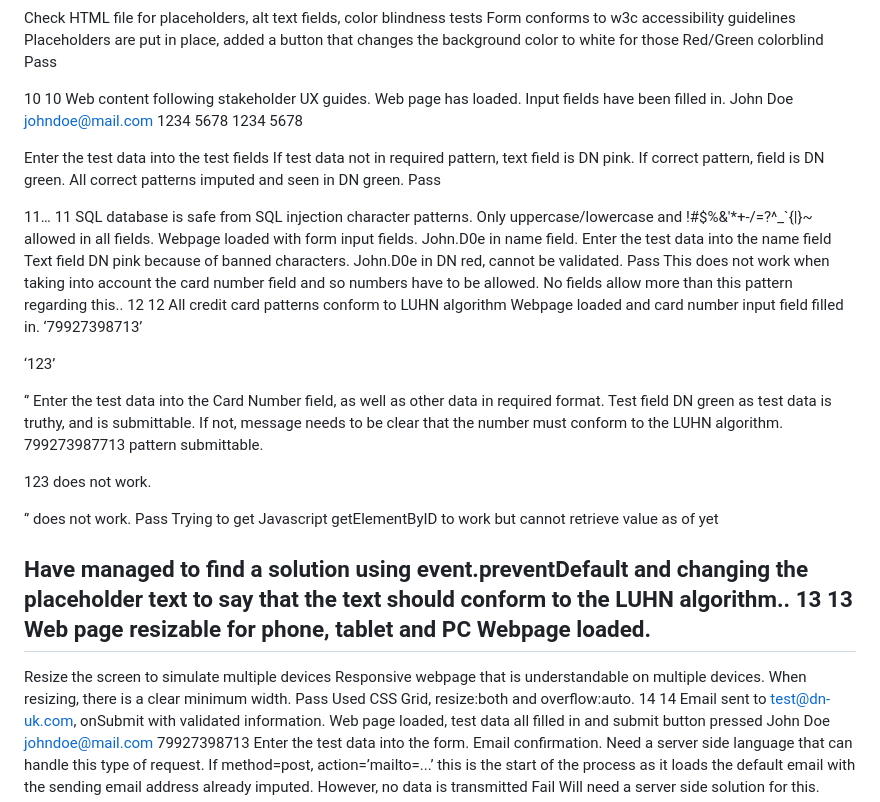
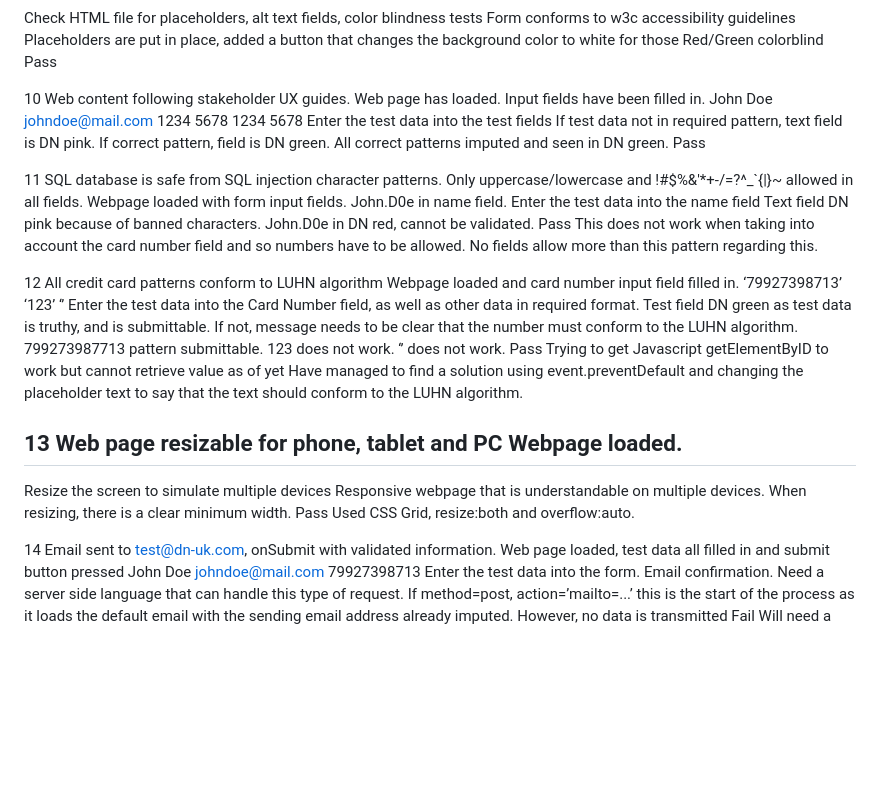
Before and after one commit to wmon6342/DigitalNativePaymentForm, a Markdown page: README.md, the part around one of its changes. Drawn GitHub-style; blank space fills up the shorter version.

```diff
--- a/README.md
+++ b/README.md
@@ -211,21 +187,16 @@ Pass
 
 
 10
-10
 Web content following stakeholder UX guides.
 Web page has loaded. Input fields have been filled in.
 John Doe
 johndoe@mail.com
 1234 5678 1234 5678
-
-
 Enter the test data into the test fields
 If test data not in required pattern, text field is DN pink. If correct pattern, field is DN green.
 All correct patterns imputed and seen in DN green.
 Pass
 
-
-11…
 11
 SQL database is safe from SQL injection character patterns. Only uppercase/lowercase and  !#$%&'*+-/=?^_`{|}~ allowed in all fields.
 Webpage loaded with form input fields.
@@ -235,28 +206,25 @@ Text field DN pink because of banned characters.
 John.D0e in DN red, cannot be validated.
 Pass
 This does not work when taking into account the card number field and so numbers have to be allowed.
-No fields allow more than this pattern regarding this..
-12
+No fields allow more than this pattern regarding this.
+
+
 12
 All credit card patterns conform to LUHN algorithm
 Webpage loaded and card number input field filled in.
 ‘79927398713’
-
 ‘123’
-
 ‘’
 Enter the test data into the Card Number field, as well as other data in required format.
 Test field DN green as test data is truthy, and is submittable. If not, message needs to be clear that the number must conform to the LUHN algorithm.
 799273987713 pattern submittable.
-
 123 does not work.
-
 ‘’ does not work.
 Pass
 Trying to get Javascript getElementByID to work but cannot retrieve value as of yet
+Have managed to find a solution using event.preventDefault and changing the placeholder text to say that the text should conform to the LUHN algorithm.
 
-Have managed to find a solution using event.preventDefault and changing the placeholder text to say that the text should conform to the LUHN algorithm..
-13
+
 13
 Web page resizable for phone, tablet and PC
 Webpage loaded.
@@ -266,7 +234,8 @@ Responsive webpage that is understandable on multiple devices.
 When resizing, there is a clear minimum width.
 Pass
 Used CSS Grid, resize:both and overflow:auto.
-14
+
+
 14
 Email sent to  test@dn-uk.com, onSubmit with validated information.
 Web page loaded, test data all filled in and submit button pressed
```
Also changed, not shown: other parts of README.md (+26 -50 lines).
